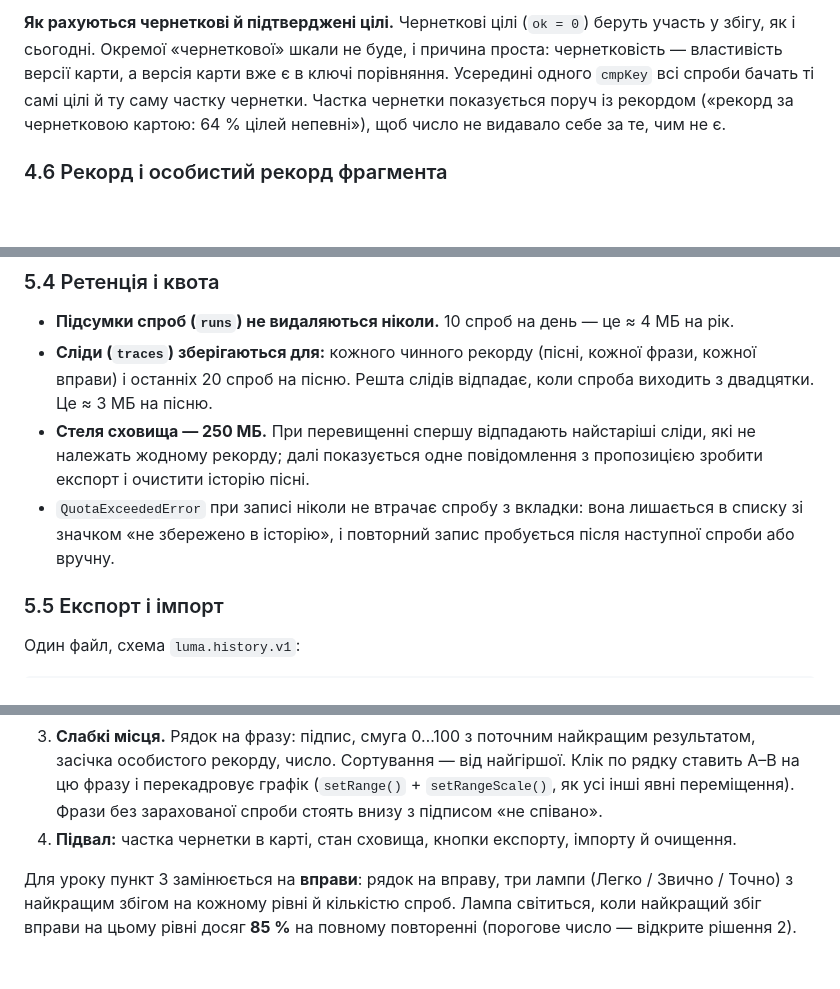
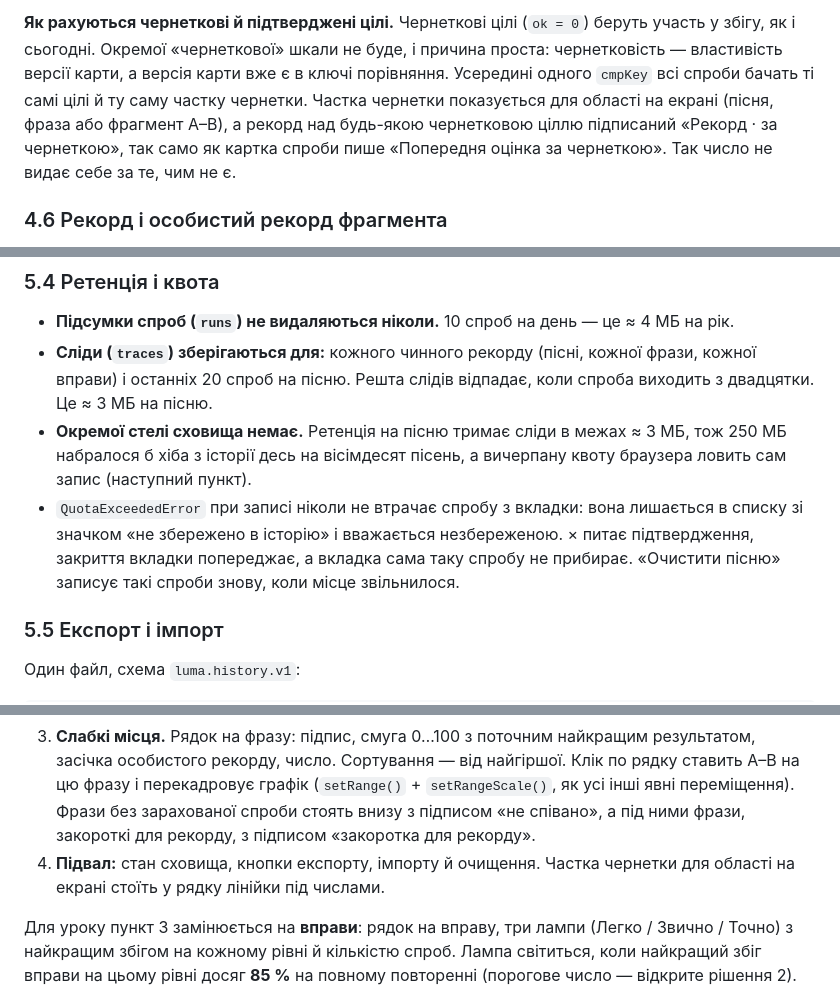
Before and after one commit to Latand/luma, a Markdown page: docs/PROGRESS_DESIGN.md, 3 parts joined by grey strips. Rendered like a GitHub page; blank space fills up the shorter version.

```diff
--- a/docs/PROGRESS_DESIGN.md
+++ b/docs/PROGRESS_DESIGN.md
@@ -307,8 +319,9 @@ mapVersion = song.id + ':' + hash8([{id, a, b, m, ignored} для кожної
 **Як рахуються чернеткові й підтверджені цілі.** Чернеткові цілі (`ok = 0`) беруть участь у збігу, як і сьогодні.
 Окремої «чернеткової» шкали не буде, і причина проста: чернетковість — властивість версії карти, а версія карти вже
 є в ключі порівняння. Усередині одного `cmpKey` всі спроби бачать ті самі цілі й ту саму частку чернетки. Частка
-чернетки показується поруч із рекордом («рекорд за чернетковою картою: 64 % цілей непевні»), щоб число не видавало
-себе за те, чим не є.
+чернетки показується для області на екрані (пісня, фраза або фрагмент A–B), а рекорд над будь-якою чернетковою
+ціллю підписаний «Рекорд · за чернеткою», так само як картка спроби пише «Попередня оцінка за чернеткою». Так число
+не видає себе за те, чим не є.
 
 ### 4.6 Рекорд і особистий рекорд фрагмента
 
@@ -411,10 +424,11 @@ store 'traces'  keyPath 'runId'
 - **Підсумки спроб (`runs`) не видаляються ніколи.** 10 спроб на день — це ≈ 4 МБ на рік.
 - **Сліди (`traces`) зберігаються для:** кожного чинного рекорду (пісні, кожної фрази, кожної вправи) і останніх
   20 спроб на пісню. Решта слідів відпадає, коли спроба виходить з двадцятки. Це ≈ 3 МБ на пісню.
-- **Стеля сховища — 250 МБ.** При перевищенні спершу відпадають найстаріші сліди, які не належать жодному рекорду;
-  далі показується одне повідомлення з пропозицією зробити експорт і очистити історію пісні.
+- **Окремої стелі сховища немає.** Ретенція на пісню тримає сліди в межах ≈ 3 МБ, тож 250 МБ набралося б хіба з
+  історії десь на вісімдесят пісень, а вичерпану квоту браузера ловить сам запис (наступний пункт).
 - `QuotaExceededError` при записі ніколи не втрачає спробу з вкладки: вона лишається в списку зі значком «не
-  збережено в історію», і повторний запис пробується після наступної спроби або вручну.
+  збережено в історію» і вважається незбереженою. × питає підтвердження, закриття вкладки попереджає, а вкладка сама
+  таку спробу не прибирає. «Очистити пісню» записує такі спроби знову, коли місце звільнилося.
 
 ### 5.5 Експорт і імпорт
 
@@ -465,8 +479,9 @@ store 'traces'  keyPath 'runId'
 3. **Слабкі місця.** Рядок на фразу: підпис, смуга 0…100 з поточним найкращим результатом, засічка особистого
    рекорду, число. Сортування — від найгіршої. Клік по рядку ставить A–B на цю фразу і перекадровує графік
    (`setRange()` + `setRangeScale()`, як усі інші явні переміщення). Фрази без зарахованої спроби стоять внизу з
-   підписом «не співано».
-4. **Підвал:** частка чернетки в карті, стан сховища, кнопки експорту, імпорту й очищення.
+   підписом «не співано», а під ними фрази, закороткі для рекорду, з підписом «закоротка для рекорду».
+4. **Підвал:** стан сховища, кнопки експорту, імпорту й очищення. Частка чернетки для області на екрані стоїть у
+   рядку лінійки під числами.
 
 Для уроку пункт 3 замінюється на **вправи**: рядок на вправу, три лампи (Легко / Звично / Точно) з найкращим збігом
 на кожному рівні й кількістю спроб. Лампа світиться, коли найкращий збіг вправи на цьому рівні досяг **85 %** на
```
Also changed, not shown: other parts of docs/PROGRESS_DESIGN.md (+24 -10 lines), docs/HISTORY_SCHEMA.md (+8 -6 lines), docs/SCORING.md (+11 -4 lines).
